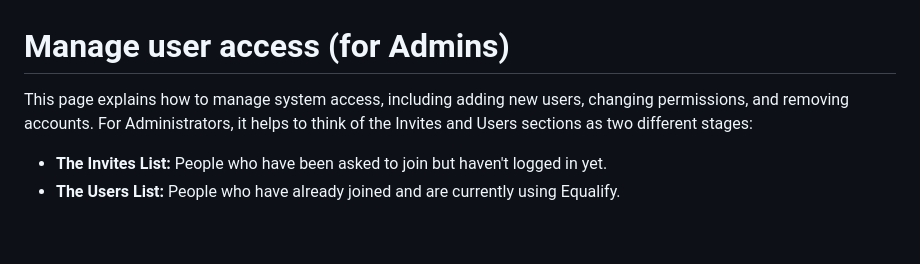
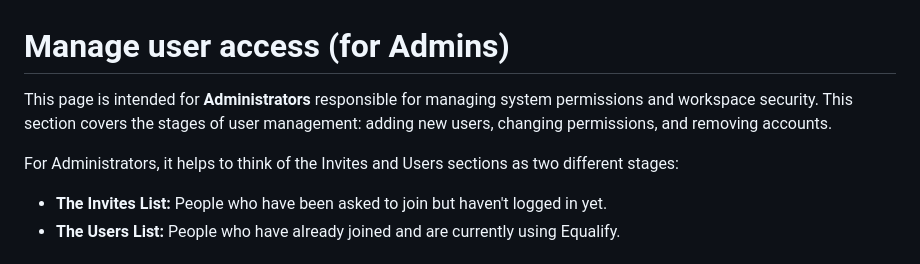
Before and after one commit to EqualifyEverything/equalify-docs, a Markdown page: user/5. Administration/5.2: Manage user access (for Admins).md, the part around the change. GitHub-like rendering; blank space fills up the shorter version.

Commit message:
Update 5.2: Manage user access (for Admins).md
Updated intro section to include role specifics.

```diff
--- a/user/5. Administration/5.2: Manage user access (for Admins).md
+++ b/user/5. Administration/5.2: Manage user access (for Admins).md
@@ -1,5 +1,6 @@
 # Manage user access (for Admins)
-This page explains how to manage system access, including adding new users, changing permissions, and removing accounts.
+This page is intended for **Administrators** responsible for managing system permissions and workspace security. This section covers the stages of user management: adding new users, changing permissions, and removing accounts.<br>
+
 For Administrators, it helps to think of the Invites and Users sections as two different stages:
 - **The Invites List:** People who have been asked to join but haven't logged in yet.
 - **The Users List:** People who have already joined and are currently using Equalify.
```
